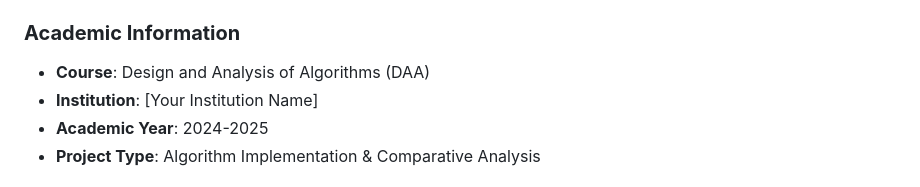
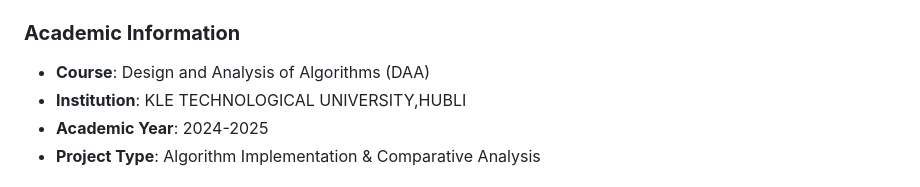
Before and after one commit to akshatXD-hash/SwiftAid, a Markdown page: README.md, the part around the change. GitHub-like rendering.

```diff
--- a/README.md
+++ b/README.md
@@ -58,7 +58,7 @@ SwiftAid is a comprehensive emergency vehicle routing system designed for Hubli-
 
 ### **Academic Information**
 - **Course**: Design and Analysis of Algorithms (DAA)
-- **Institution**: [Your Institution Name]
+- **Institution**: KLE TECHNOLOGICAL UNIVERSITY,HUBLI
 - **Academic Year**: 2024-2025
 - **Project Type**: Algorithm Implementation & Comparative Analysis
 
```
